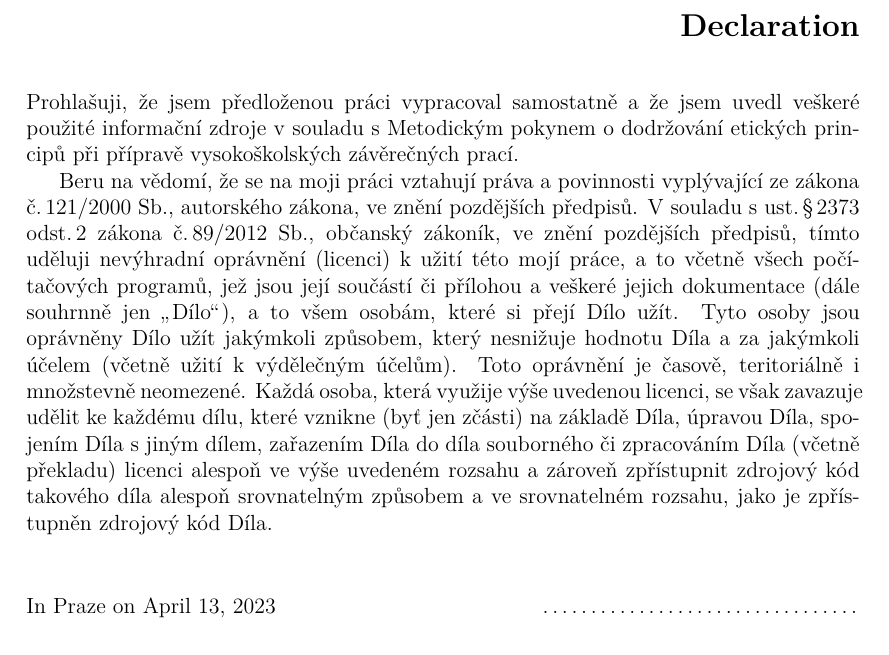
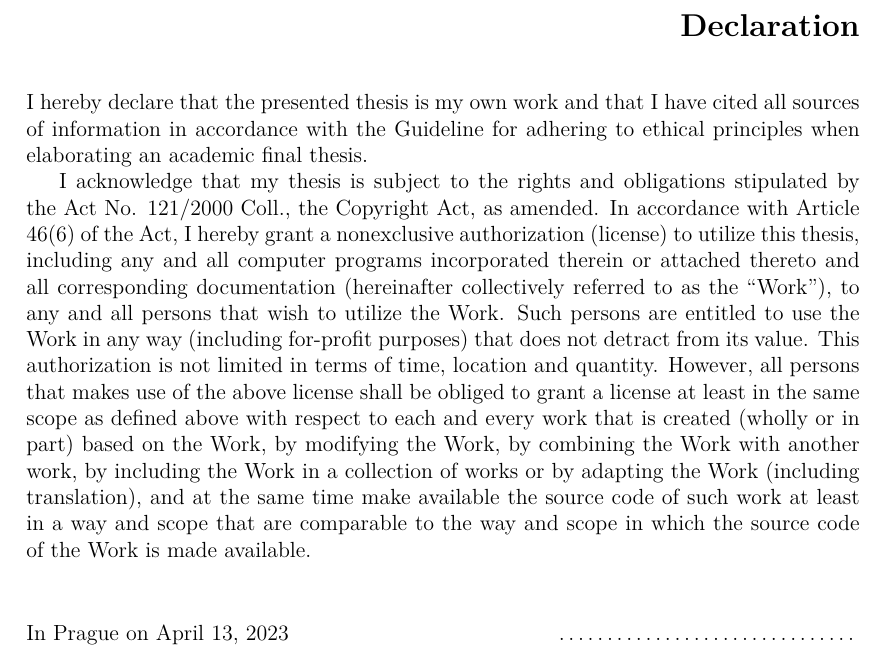
Before and after one commit to Gregofi/thesis, a LaTeX thesis (ctufit-thesis.tex): part of page 10 of 81, cut so that both start at the same text. Compiled offline with XeLaTeX.

Commit message:
Use declaration in english

```diff
--- a/ctufit-thesis.tex
+++ b/ctufit-thesis.tex
@@ -42,7 +42,7 @@
 \ctufitsupervisor{Ing. Petr Máj} % replace with name of your supervisor/advisor (include academic degrees)
 \ctufitdepartment{Department of theoretical computer science} % replace with the department of your defence
 \ctufityear{2023} % replace with the year of your defence
-\ctufitdeclarationplace{Praze} % replace with the place where you sign the declaration
+\ctufitdeclarationplace{Prague} % replace with the place where you sign the declaration
 \ctufitdeclarationdate{\today} % replace with the date of signature of the declaration
 \ctufitabstractCZE{V mnoha univerzitních kurzech se vyučuje návrh překladače.
 Jeden takový předmět se vyučuje na FIT ČVUT. Studenti mají za úkol vytvořit
@@ -230,24 +230,25 @@ draw=black,
 % ENG: choose one of approved texts of the declaration. DO NOT CREATE YOUR OWN. Find the approved texts at https://courses.fit.cvut.cz/SFE/download/index.html#_documents (document Declaration for FT in English)
 % CZE/SLO: Vyberte jedno z fakultou schvalenych prohlaseni. NEVKLADEJTE VLASTNI TEXT. Schvalena prohlaseni najdete zde: https://courses.fit.cvut.cz/SZZ/dokumenty/index.html#_dokumenty (prohlášení do ZP)
 \begin{declarationpage}
-Prohlašuji, že jsem předloženou práci vypracoval samostatně a že jsem uvedl veškeré
-použité informační zdroje v~souladu s~Metodickým pokynem o~do\-držo\-vání etických
-principů při přípravě vysokoškolských závěrečných prací.
+I hereby declare that the presented thesis is my own work and that I have cited all
+sources of information in accordance with the Guideline for adhering to ethical
+principles when elaborating an academic final thesis.
 
-Beru na vědomí, že se na moji práci vztahují práva a povinnosti vy\-plý\-va\-jící ze zákona
-č.\,121/2000~Sb., autorského zákona, ve znění pozdějších předpisů. V~souladu s~ust.\,§\,2373 odst.\,2 zákona č.\,89/2012~Sb., občanský zákoník, ve znění pozdějších předpisů,
-tímto uděluji nevýhradní oprávnění (licenci) k~užití této mojí práce, a to včetně všech
-počítačových programů, jež jsou její součástí či přílohou a veškeré jejich
-dokumentace (dále souhrnně jen \uv{Dílo}), a to všem osobám, které si přejí Dílo užít.
-Tyto osoby jsou oprávněny Dílo užít jakýmkoli způsobem, který nesnižuje hodnotu
-Díla a za jakýmkoli účelem (včetně užití k~výdělečným účelům). Toto oprávnění je
-časově, teritoriálně i množstevně neomezené. Každá osoba, která využije výše
-uvedenou licenci, se však zavazuje udělit ke každému dílu, které vznikne (byť jen
-zčásti) na základě Díla, úpravou Díla, spojením Díla s~jiným dílem, zařazením Díla
-do díla souborného či zpracováním Díla (včetně překladu) licenci alespoň ve výše
-uvedeném rozsahu a zároveň zpřístupnit zdrojový kód takového díla alespoň
-srovnatelným způsobem a ve srovnatelném rozsahu, jako je zpřístupněn zdrojový
-kód Díla.
+I acknowledge that my thesis is subject to the rights and obligations stipulated by the
+Act No. 121/2000 Coll., the Copyright Act, as amended. In accordance with Article 46(6)
+of the Act, I hereby grant a nonexclusive authorization (license) to utilize this thesis,
+including any and all computer programs incorporated therein or attached thereto and
+all corresponding documentation (hereinafter collectively referred to as the “Work”), to
+any and all persons that wish to utilize the Work. Such persons are entitled to use the
+Work in any way (including for-profit purposes) that does not detract from its value.
+This authorization is not limited in terms of time, location and quantity. However, all
+persons that makes use of the above license shall be obliged to grant a license at least
+in the same scope as defined above with respect to each and every work that is created
+(wholly or in part) based on the Work, by modifying the Work, by combining the Work
+with another work, by including the Work in a collection of works or by adapting the
+Work (including translation), and at the same time make available the source code of
+such work at least in a way and scope that are comparable to the way and scope in
+which the source code of the Work is made available.
 \end{declarationpage}
 %%%%%%%%%%%%%%%%%%%
 % DECLARATION END
```
Also changed, not shown: prohlaseni4.utf8.txt (deleted, +0 -18 lines).
